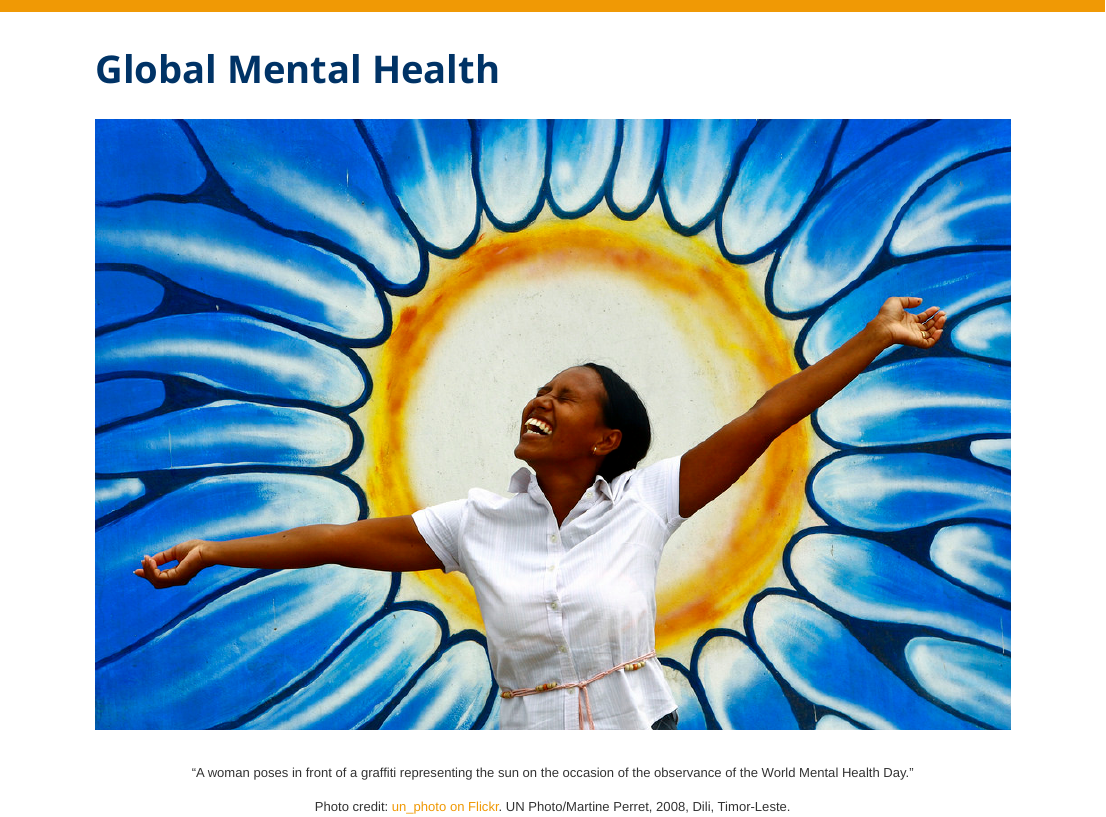
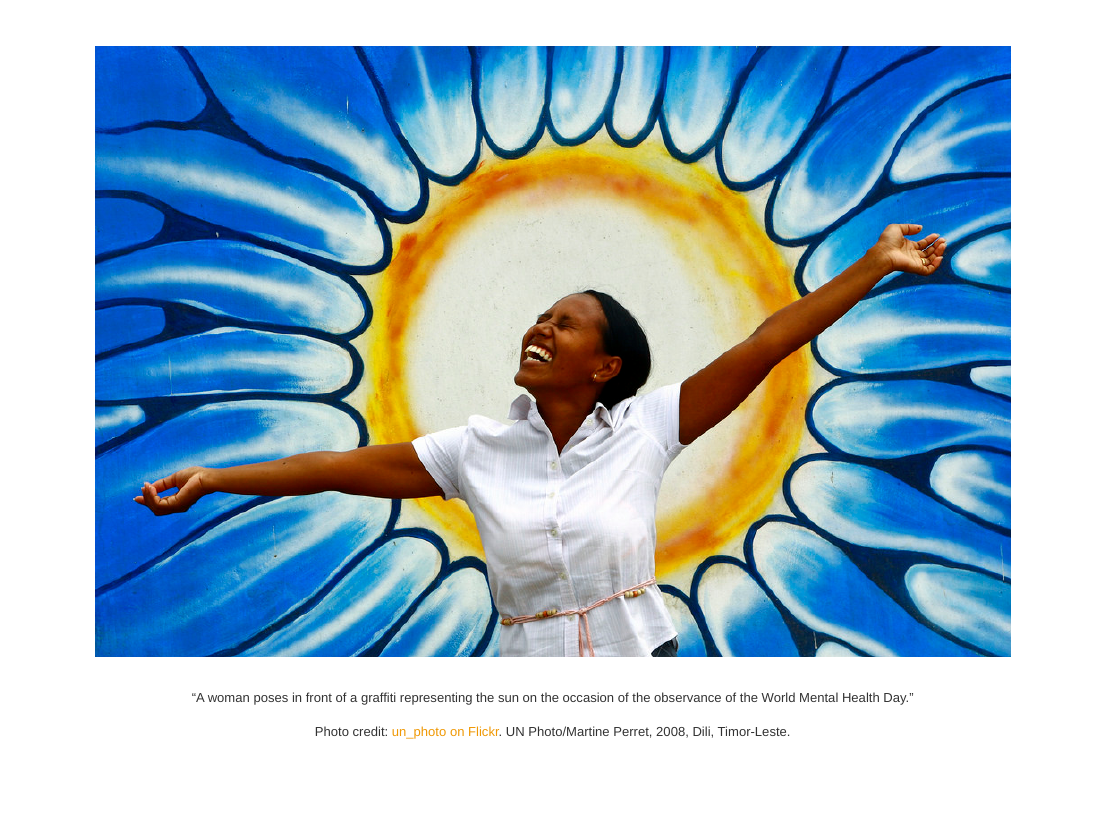
Before and after one commit to ericpgreen/gmh, an R Markdown document (index.Rmd): the page in a window 1100 px wide, from its top. Rendered offline with R 4.5, knitr and Pandoc, with nearby package versions; the code chunks are not run, so their results and figures are left out.

Commit message:
Remove title

````diff
--- a/index.Rmd
+++ b/index.Rmd
@@ -1,5 +1,4 @@
 ---
-title: "Global Mental Health"
 output:
   html_document:
     toc_float: false
@@ -12,7 +11,7 @@ output:
   library(magrittr)
   library(tidyverse)
 ```
-
+<br>
 ![](img/cover.jpg)
 
 <center>
````
Also changed, not shown: index.html.
